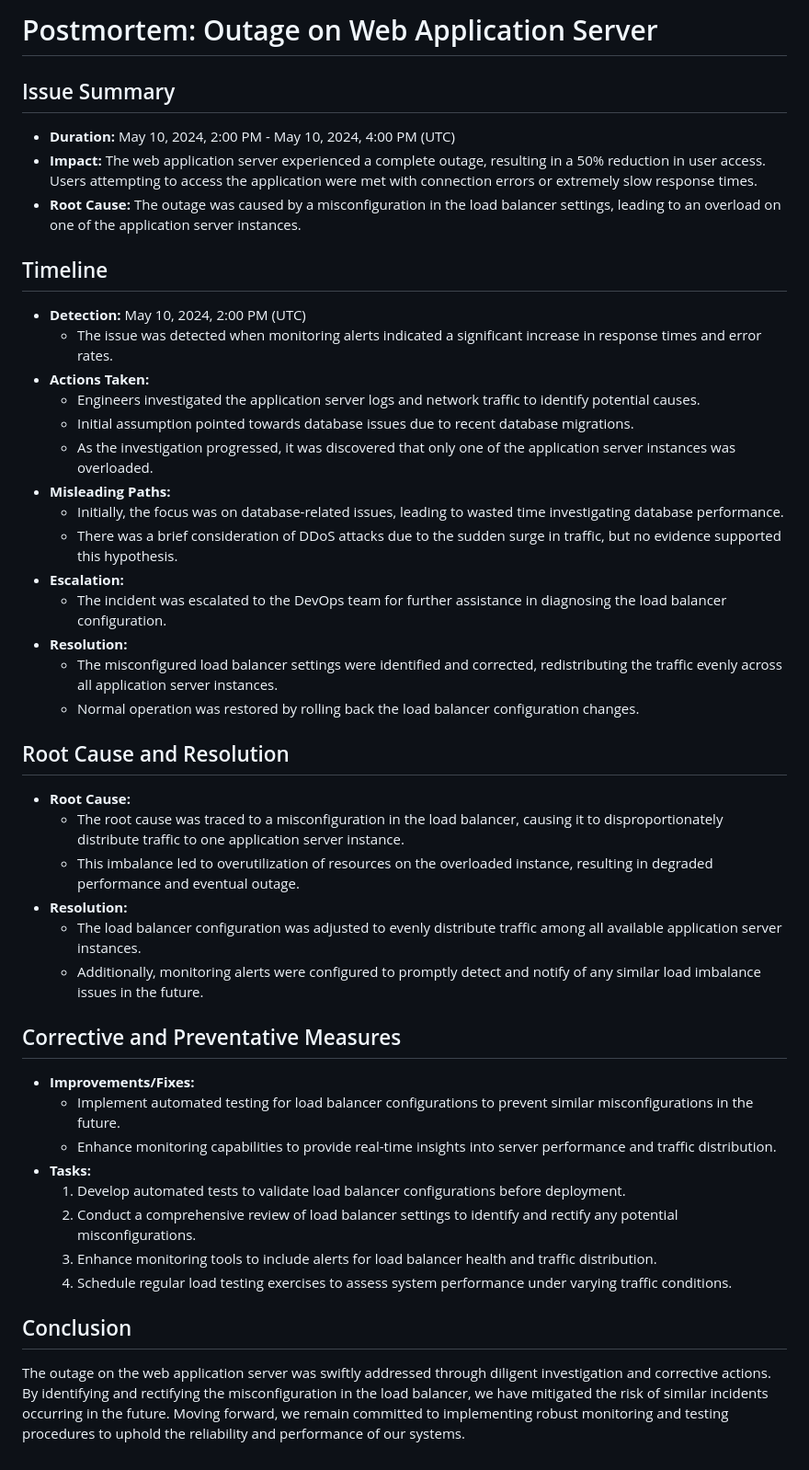
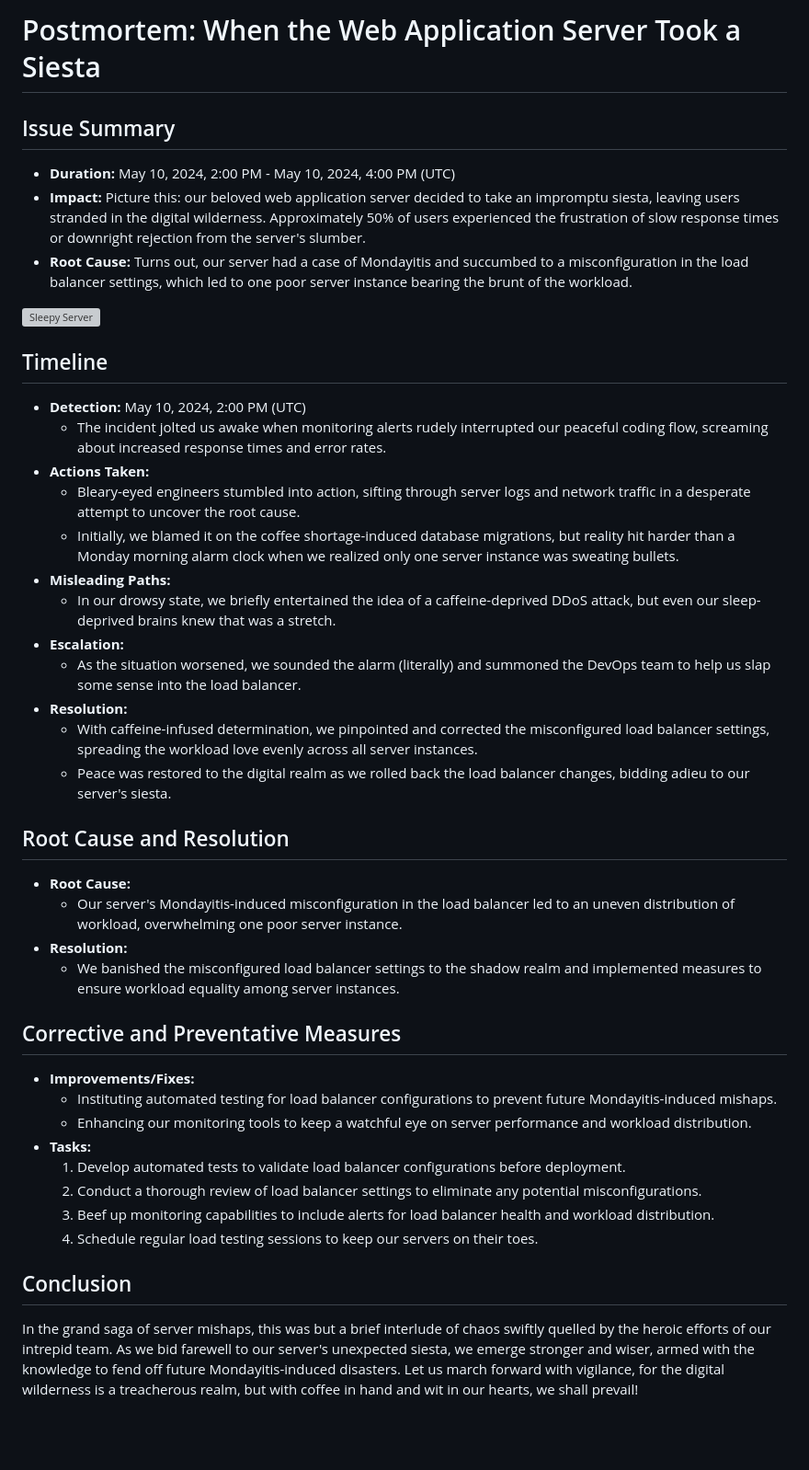
Before and after one commit to Moealsir/alx-system_engineering-devops, a Markdown page: 0x19-postmortem/README.md, the part around the change. Shown: that part at 92% size. GitHub-like rendering; blank space fills up the shorter version; grey boxes are pictures that could not be loaded.

```diff
--- a/0x19-postmortem/README.md
+++ b/0x19-postmortem/README.md
@@ -1,48 +1,46 @@
-# Postmortem: Outage on Web Application Server
+# Postmortem: When the Web Application Server Took a Siesta
 
 ## Issue Summary
 
 - **Duration:** May 10, 2024, 2:00 PM - May 10, 2024, 4:00 PM (UTC)
-- **Impact:** The web application server experienced a complete outage, resulting in a 50% reduction in user access. Users attempting to access the application were met with connection errors or extremely slow response times.
-- **Root Cause:** The outage was caused by a misconfiguration in the load balancer settings, leading to an overload on one of the application server instances.
+- **Impact:** Picture this: our beloved web application server decided to take an impromptu siesta, leaving users stranded in the digital wilderness. Approximately 50% of users experienced the frustration of slow response times or downright rejection from the server's slumber.
+- **Root Cause:** Turns out, our server had a case of Mondayitis and succumbed to a misconfiguration in the load balancer settings, which led to one poor server instance bearing the brunt of the workload.
+
+![Sleepy Server](https://example.com/sleepy_server_diagram.png)
 
 ## Timeline
 
 - **Detection:** May 10, 2024, 2:00 PM (UTC)
-  - The issue was detected when monitoring alerts indicated a significant increase in response times and error rates.
+  - The incident jolted us awake when monitoring alerts rudely interrupted our peaceful coding flow, screaming about increased response times and error rates.
 - **Actions Taken:**
-  - Engineers investigated the application server logs and network traffic to identify potential causes.
-  - Initial assumption pointed towards database issues due to recent database migrations.
-  - As the investigation progressed, it was discovered that only one of the application server instances was overloaded.
+  - Bleary-eyed engineers stumbled into action, sifting through server logs and network traffic in a desperate attempt to uncover the root cause.
+  - Initially, we blamed it on the coffee shortage-induced database migrations, but reality hit harder than a Monday morning alarm clock when we realized only one server instance was sweating bullets.
 - **Misleading Paths:**
-  - Initially, the focus was on database-related issues, leading to wasted time investigating database performance.
-  - There was a brief consideration of DDoS attacks due to the sudden surge in traffic, but no evidence supported this hypothesis.
+  - In our drowsy state, we briefly entertained the idea of a caffeine-deprived DDoS attack, but even our sleep-deprived brains knew that was a stretch.
 - **Escalation:**
-  - The incident was escalated to the DevOps team for further assistance in diagnosing the load balancer configuration.
+  - As the situation worsened, we sounded the alarm (literally) and summoned the DevOps team to help us slap some sense into the load balancer.
 - **Resolution:**
-  - The misconfigured load balancer settings were identified and corrected, redistributing the traffic evenly across all application server instances.
-  - Normal operation was restored by rolling back the load balancer configuration changes.
+  - With caffeine-infused determination, we pinpointed and corrected the misconfigured load balancer settings, spreading the workload love evenly across all server instances.
+  - Peace was restored to the digital realm as we rolled back the load balancer changes, bidding adieu to our server's siesta.
 
 ## Root Cause and Resolution
 
 - **Root Cause:**
-  - The root cause was traced to a misconfiguration in the load balancer, causing it to disproportionately distribute traffic to one application server instance.
-  - This imbalance led to overutilization of resources on the overloaded instance, resulting in degraded performance and eventual outage.
+  - Our server's Mondayitis-induced misconfiguration in the load balancer led to an uneven distribution of workload, overwhelming one poor server instance.
 - **Resolution:**
-  - The load balancer configuration was adjusted to evenly distribute traffic among all available application server instances.
-  - Additionally, monitoring alerts were configured to promptly detect and notify of any similar load imbalance issues in the future.
+  - We banished the misconfigured load balancer settings to the shadow realm and implemented measures to ensure workload equality among server instances.
 
 ## Corrective and Preventative Measures
 
 - **Improvements/Fixes:**
-  - Implement automated testing for load balancer configurations to prevent similar misconfigurations in the future.
-  - Enhance monitoring capabilities to provide real-time insights into server performance and traffic distribution.
+  - Instituting automated testing for load balancer configurations to prevent future Mondayitis-induced mishaps.
+  - Enhancing our monitoring tools to keep a watchful eye on server performance and workload distribution.
 - **Tasks:**
   1. Develop automated tests to validate load balancer configurations before deployment.
-  2. Conduct a comprehensive review of load balancer settings to identify and rectify any potential misconfigurations.
-  3. Enhance monitoring tools to include alerts for load balancer health and traffic distribution.
-  4. Schedule regular load testing exercises to assess system performance under varying traffic conditions.
+  2. Conduct a thorough review of load balancer settings to eliminate any potential misconfigurations.
+  3. Beef up monitoring capabilities to include alerts for load balancer health and workload distribution.
+  4. Schedule regular load testing sessions to keep our servers on their toes.
 
 ## Conclusion
 
-The outage on the web application server was swiftly addressed through diligent investigation and corrective actions. By identifying and rectifying the misconfiguration in the load balancer, we have mitigated the risk of similar incidents occurring in the future. Moving forward, we remain committed to implementing robust monitoring and testing procedures to uphold the reliability and performance of our systems.
+In the grand saga of server mishaps, this was but a brief interlude of chaos swiftly quelled by the heroic efforts of our intrepid team. As we bid farewell to our server's unexpected siesta, we emerge stronger and wiser, armed with the knowledge to fend off future Mondayitis-induced disasters. Let us march forward with vigilance, for the digital wilderness is a treacherous realm, but with coffee in hand and wit in our hearts, we shall prevail!
```
